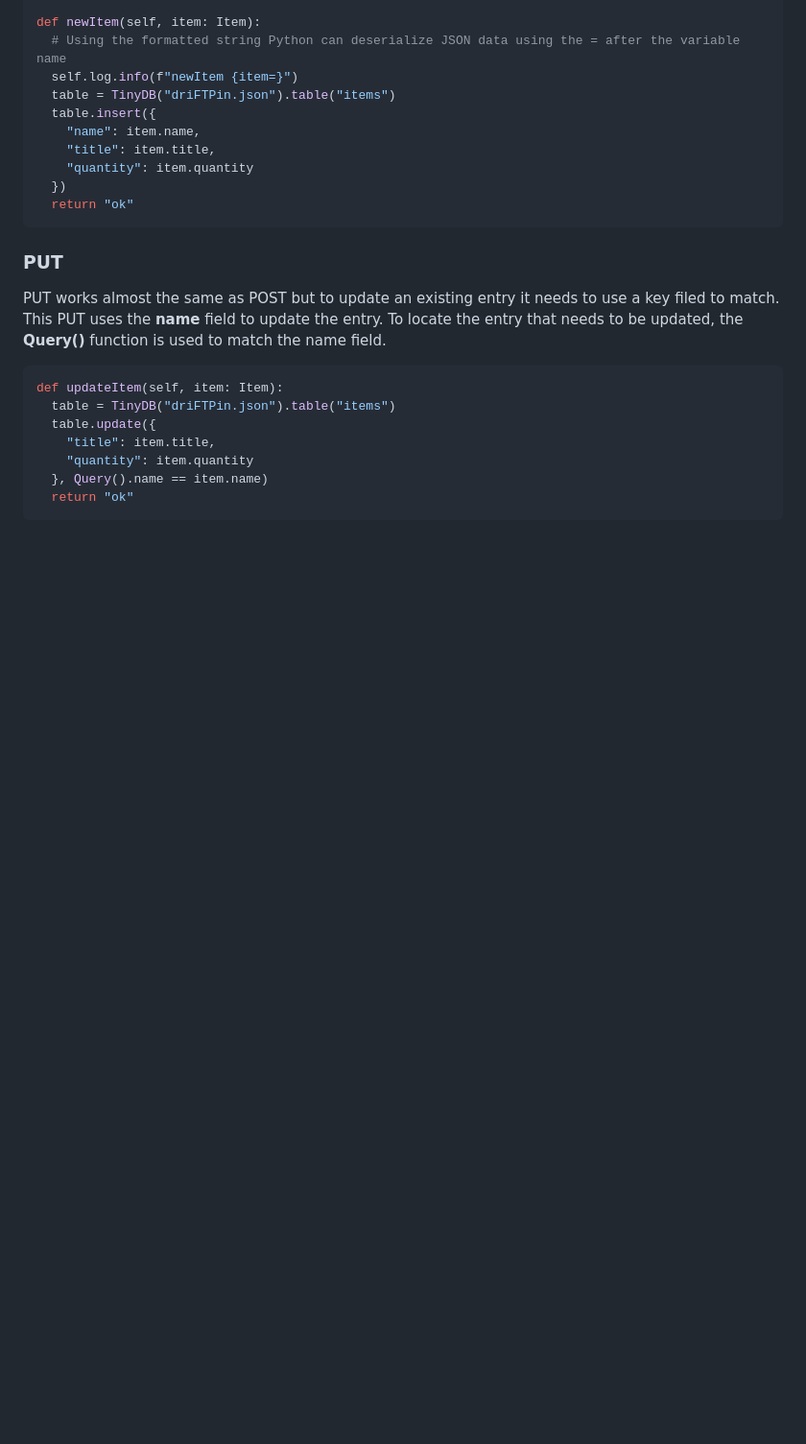
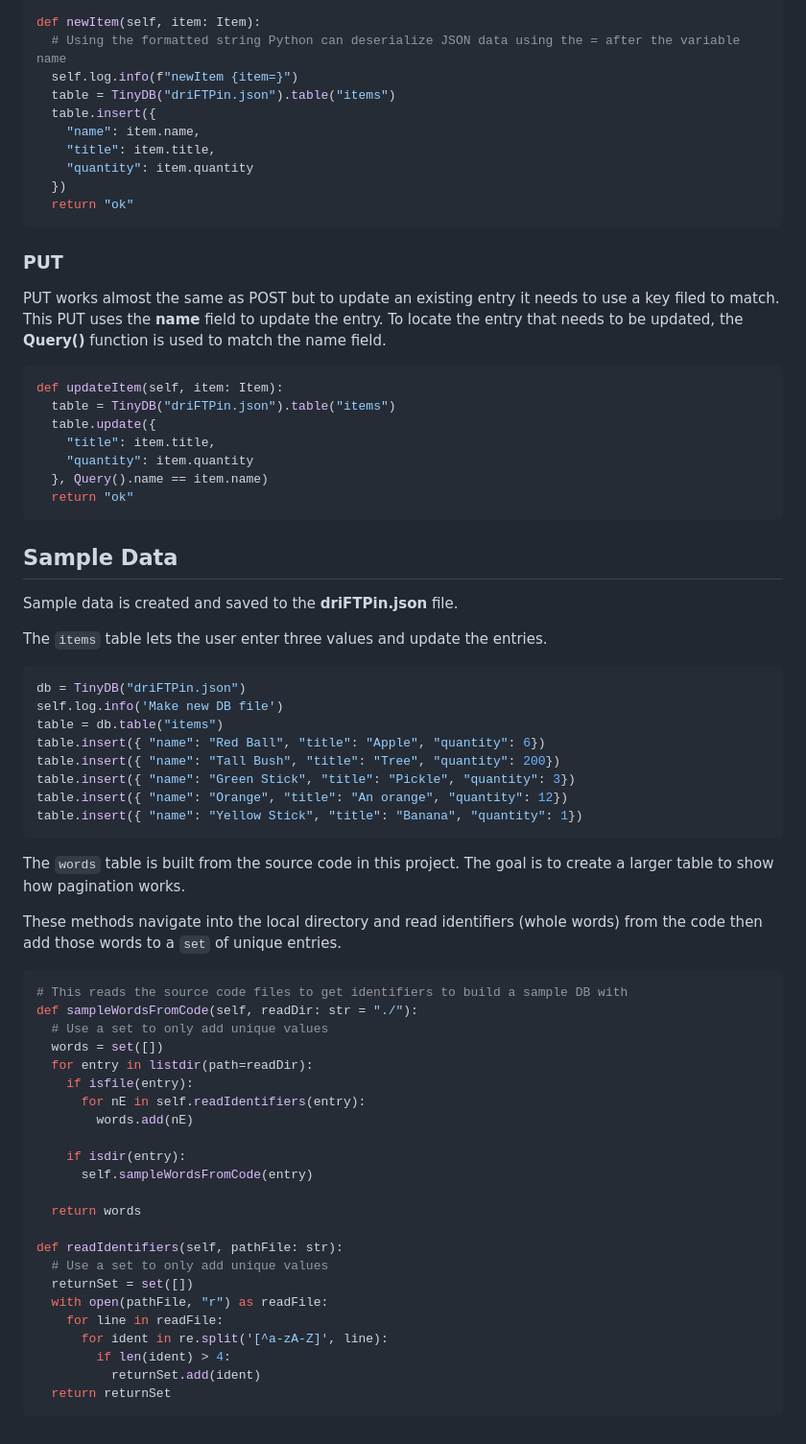
Before and after one commit to RoyceTheBiker/driFTPin, a Markdown page: README.md, the part around the change. Shown: that part at 96% size. GitHub-like rendering; blank space fills up the shorter version.

Commit message:
Document word table building

````diff
--- a/README.md
+++ b/README.md
@@ -153,3 +153,49 @@ def updateItem(self, item: Item):
   }, Query().name == item.name)
   return "ok"
 ```
+
+## Sample Data
+Sample data is created and saved to the **driFTPin.json** file.
+
+The ``items`` table lets the user enter three values and update the entries.
+```python
+db = TinyDB("driFTPin.json")
+self.log.info('Make new DB file')
+table = db.table("items")
+table.insert({ "name": "Red Ball", "title": "Apple", "quantity": 6})
+table.insert({ "name": "Tall Bush", "title": "Tree", "quantity": 200})
+table.insert({ "name": "Green Stick", "title": "Pickle", "quantity": 3})
+table.insert({ "name": "Orange", "title": "An orange", "quantity": 12})
+table.insert({ "name": "Yellow Stick", "title": "Banana", "quantity": 1})
+```
+
+
+The ``words`` table is built from the source code in this project. The goal is to create a larger table to show how pagination works.
+
+These methods navigate into the local directory and read identifiers (whole words) from the code then add those words to a ``set`` of unique entries.
+
+```python
+# This reads the source code files to get identifiers to build a sample DB with
+def sampleWordsFromCode(self, readDir: str = "./"):
+  # Use a set to only add unique values
+  words = set([])
+  for entry in listdir(path=readDir):
+    if isfile(entry):
+      for nE in self.readIdentifiers(entry):
+        words.add(nE)
+
+    if isdir(entry):
+      self.sampleWordsFromCode(entry)
+
+  return words
+
+def readIdentifiers(self, pathFile: str):
+  # Use a set to only add unique values
+  returnSet = set([])
+  with open(pathFile, "r") as readFile:
+    for line in readFile:
+      for ident in re.split('[^a-zA-Z]', line):
+        if len(ident) > 4:
+          returnSet.add(ident)
+  return returnSet
+```
````
